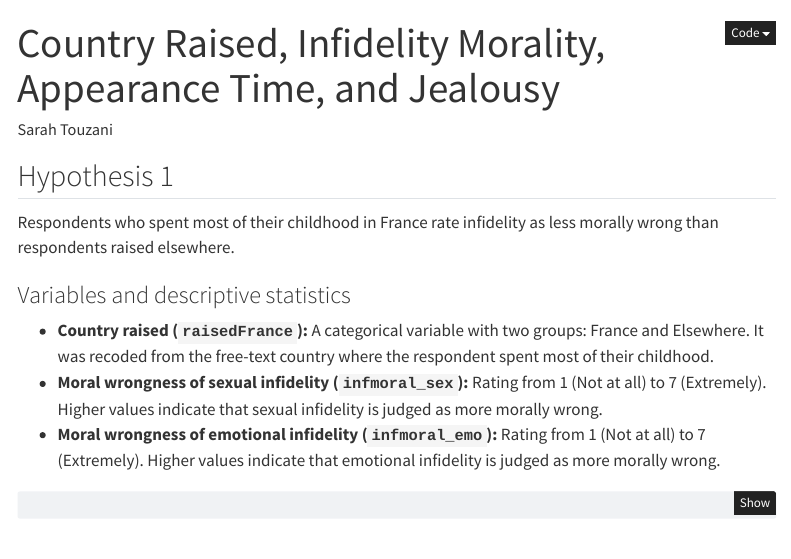
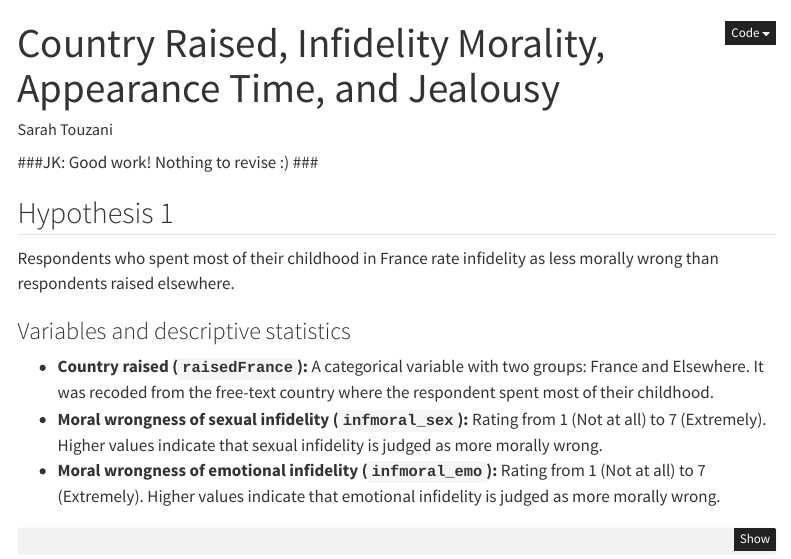
Before and after one commit to sarah-tz/PSY221A_Project_SarahTouzani, a Quarto document (Quarto.qmd): the page in a window 1100 px wide, from its top. Rendered offline with R 4.5, knitr and Pandoc in place of Quarto, with nearby package versions; code that draws random numbers runs with fixed seeds of ours; some code elsewhere in the file could not run offline; menus at the side of the page are left out.

Commit message:
John: Good work! Nothing to revise :)

````diff
--- a/Quarto.qmd
+++ b/Quarto.qmd
@@ -9,6 +9,9 @@ format:
 execute:
   echo: true
 ---
+
+###JK: Good work! Nothing to revise :) ###
+
 
 ```{r}
 #| label: load-data
````
